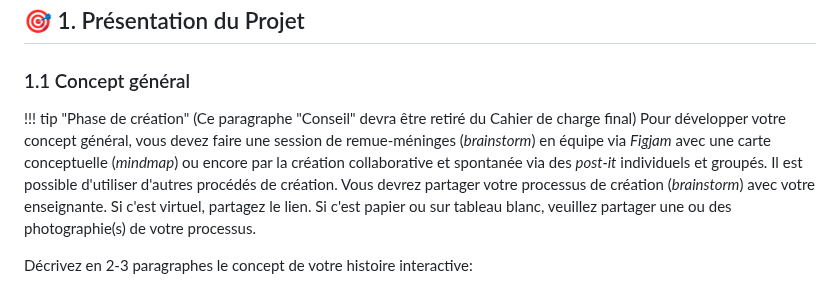
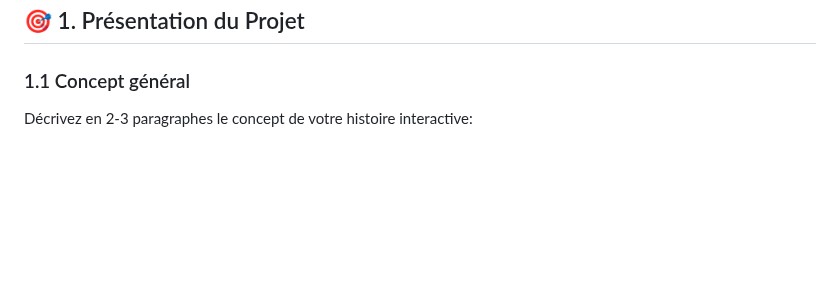
Before and after one commit to mathieuwillett/projet_final_web, a Markdown page: cahier_charges_chemin.md, the part around the change. Drawn GitHub-style; blank space fills up the shorter version.

```diff
--- a/cahier_charges_chemin.md
+++ b/cahier_charges_chemin.md
@@ -19,9 +19,6 @@
 
 ### 1.1 Concept général
 
-!!! tip "Phase de création"
-    (Ce paragraphe "Conseil" devra être retiré du Cahier de charge final)
-    Pour développer votre concept général, vous devez faire une session de remue-méninges (*brainstorm*) en équipe via *Figjam* avec une carte conceptuelle (*mindmap*) ou encore par la création collaborative et spontanée via des *post-it* individuels et groupés. Il est possible d'utiliser d'autres procédés de création. Vous devrez partager votre processus de création (*brainstorm*) avec votre enseignante. Si c'est virtuel, partagez le lien. Si c'est papier ou sur tableau blanc, veuillez partager une ou des photographie(s) de votre processus.
 
 
 Décrivez en 2-3 paragraphes le concept de votre histoire interactive:
```
